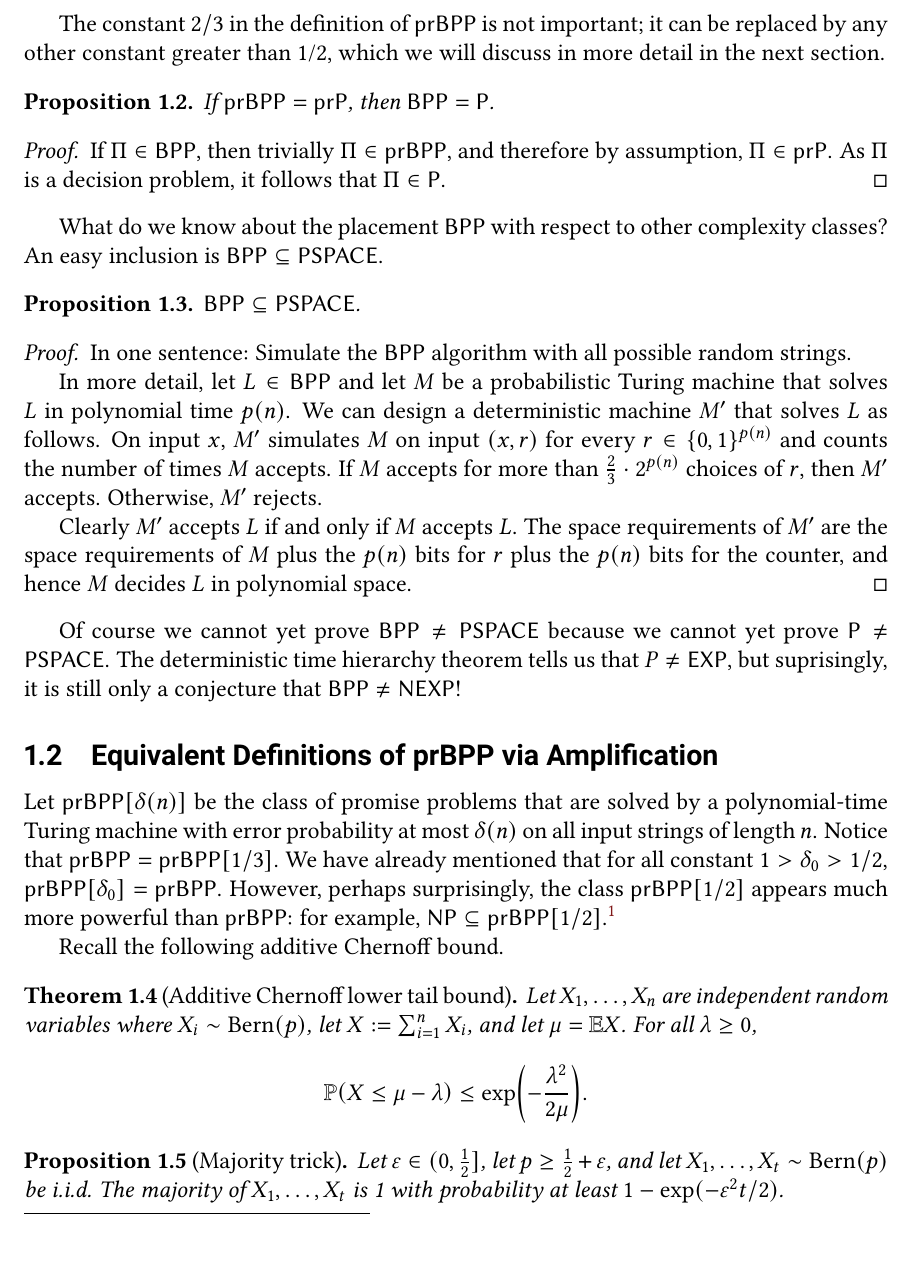
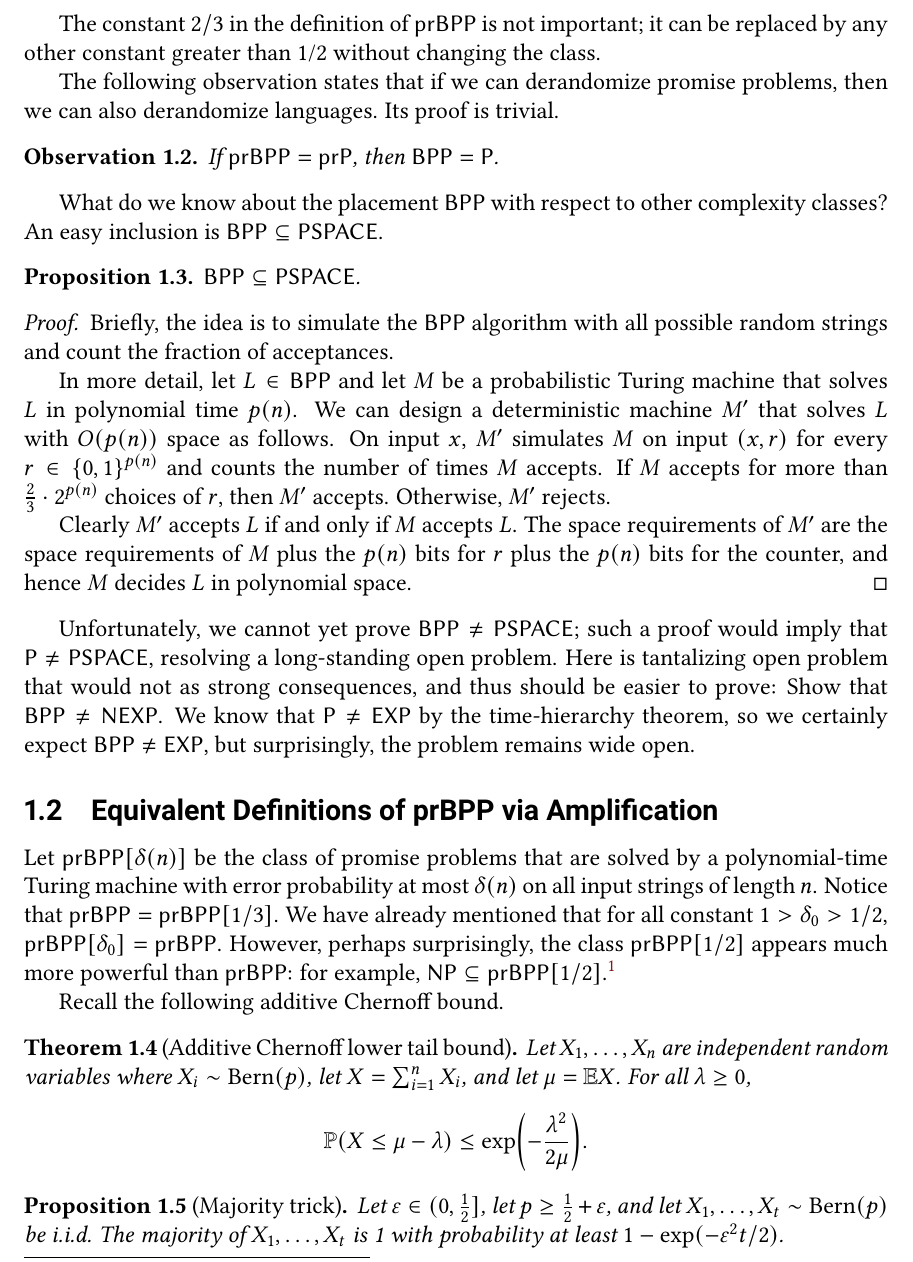
Before and after one commit to zlangley/derandomization-notes, a LaTeX document (main.tex, which reads lec01.tex): part of page 4 of 39, cut so that both start at the same text. Compiled offline with pdfLaTeX.

Commit message:
Edits to lecture 1

```diff
--- a/lec01.tex
+++ b/lec01.tex
@@ -50,19 +50,15 @@ our main objects of study, so its definition is worth repeating carefully.
   \end{enumerate}
 \end{definition}
 
-The constant $2/3$ in the definition of $\prBPP$ is not important; it
-can be replaced by any other constant greater than 1/2, which we will discuss
-in more detail in the next section.%
+The constant $2/3$ in the definition of $\prBPP$ is not important; it can be
+replaced by any other constant greater than 1/2 without changing the class.
 
-\begin{proposition}
+The following observation states that if we can derandomize promise problems,
+then we can also derandomize languages. Its proof is trivial.
+
+\begin{observation}
   If $\prBPP = \prP$, then $\BPP = \P$.
-\end{proposition}
-
-\begin{proof}
-  If $\Pi \in \BPP$, then trivially $\Pi \in \prBPP$, and therefore by
-  assumption, $\Pi \in \prP$. As $\Pi$ is a decision problem, it follows
-  that $\Pi \in \P$.
-\end{proof}
+\end{observation}
 
 What do we know about the placement $\BPP$ with respect to other complexity
 classes? An easy inclusion is $\BPP \subseteq \PSPACE$.
@@ -71,15 +67,16 @@ classes? An easy inclusion is $\BPP \subseteq \PSPACE$.
   $\BPP \subseteq \PSPACE$.
 \end{proposition}
 \begin{proof}
-  In one sentence: Simulate the $\BPP$ algorithm with all possible random
-  strings.
+  Briefly, the idea is to simulate the $\BPP$ algorithm with all possible
+  random strings and count the fraction of acceptances.
 
   In more detail, let $L \in \BPP$ and let $M$ be a probabilistic Turing
   machine that solves $L$ in polynomial time $p(n)$. We can design a
-  deterministic machine $M'$ that solves $L$ as follows. On input $x$, $M'$
-  simulates $M$ on input $(x, r)$ for every $r \in \set{0,1}^{p(n)}$ and counts
-  the number of times $M$ accepts. If $M$ accepts for more than $\frac{2}{3}
-  \cdot 2^{p(n)}$ choices of $r$, then $M'$ accepts. Otherwise, $M'$ rejects.
+  deterministic machine $M'$ that solves $L$ with $O(p(n))$ space as follows.
+  On input $x$, $M'$ simulates $M$ on input $(x, r)$ for every $r \in
+  \set{0,1}^{p(n)}$ and counts the number of times $M$ accepts. If $M$ accepts
+  for more than $\frac{2}{3} \cdot 2^{p(n)}$ choices of $r$, then $M'$ accepts.
+  Otherwise, $M'$ rejects.
 
   Clearly $M'$ accepts $L$ if and only if $M$ accepts $L$. The space
   requirements of $M'$ are the space requirements of $M$ plus the $p(n)$ bits
@@ -87,9 +84,12 @@ classes? An easy inclusion is $\BPP \subseteq \PSPACE$.
   polynomial space.
 \end{proof}
 
-Of course we cannot yet prove $\BPP \ne \PSPACE$ because we cannot yet prove
-$\P \ne \PSPACE$. The deterministic time hierarchy theorem tells us that $P \ne
-\EXP$, but suprisingly, it is still only a conjecture that $\BPP \ne \NEXP$!
+Unfortunately, we cannot yet prove $\BPP \ne \PSPACE$; such a proof would imply
+that $\P \ne \PSPACE$, resolving a long-standing open problem. Here is
+tantalizing open problem that would not as strong consequences, and thus should
+be easier to prove: Show that $\BPP \ne \NEXP$. We know that $\P
+\ne \EXP$ by the time-hierarchy theorem, so we certainly expect $\BPP \ne
+\EXP$, but surprisingly, the problem remains wide open.
 
 \subsection{Equivalent Definitions of prBPP via Amplification}
 
@@ -106,7 +106,7 @@ Recall the following additive Chernoff bound.
 
 \begin{theorem}[Additive Chernoff lower tail bound]\label{thm:chernoff}
   Let $X_1, \dots, X_n$ are independent random variables where $X_i \sim
-  \Bern(p)$, let $X := \sum_{i=1}^n X_i$, and let $\mu = \Exp X$. For all
+  \Bern(p)$, let $X = \sum_{i=1}^n X_i$, and let $\mu = \Exp X$. For all
   $\lambda \ge 0$, \[
     \Pr\paren*{X \le \mu - \lambda} \le \exp\paren*{-\frac{\lambda^2}{2\mu}}.
   \]
```
Also changed, not shown: lec01.tex (34 more changed lines).
